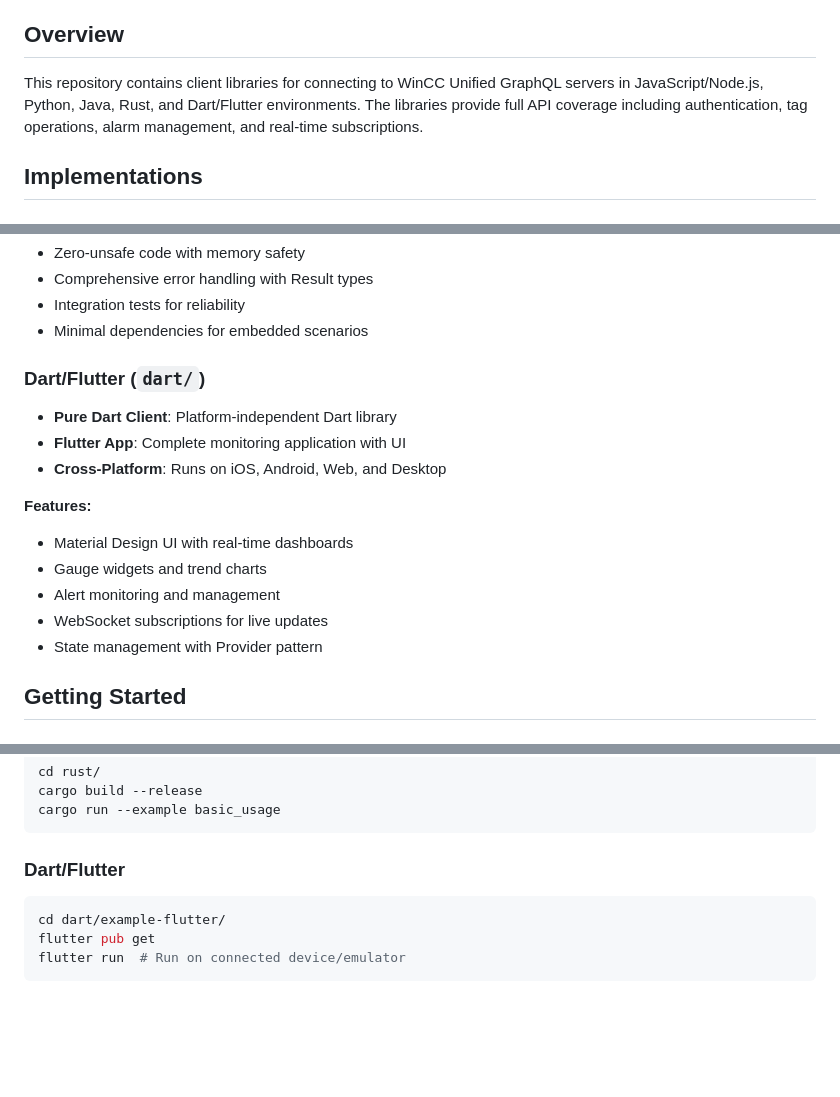
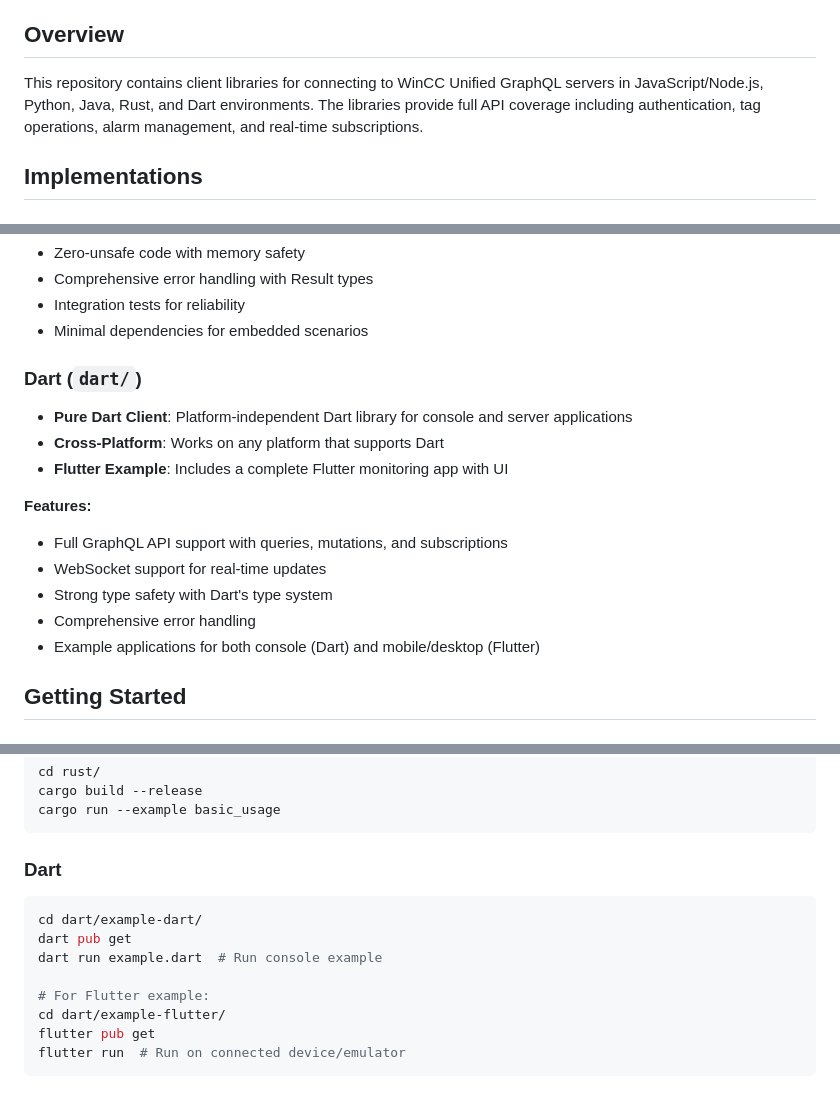
Before and after one commit to vogler75/winccua-graphql-dashboard, a Markdown page: README.md, 3 parts joined by grey strips. Rendered like a GitHub page; blank space fills up the shorter version.

````diff
--- a/README.md
+++ b/README.md
@@ -4,7 +4,7 @@ Multi-language GraphQL client libraries for WinCC Unified servers, providing com
 
 ## Overview
 
-This repository contains client libraries for connecting to WinCC Unified GraphQL servers in JavaScript/Node.js, Python, Java, Rust, and Dart/Flutter environments. The libraries provide full API coverage including authentication, tag operations, alarm management, and real-time subscriptions.
+This repository contains client libraries for connecting to WinCC Unified GraphQL servers in JavaScript/Node.js, Python, Java, Rust, and Dart environments. The libraries provide full API coverage including authentication, tag operations, alarm management, and real-time subscriptions.
 
 ## Implementations
 
@@ -57,17 +57,17 @@ This repository contains client libraries for connecting to WinCC Unified GraphQ
 - Integration tests for reliability
 - Minimal dependencies for embedded scenarios
 
-### Dart/Flutter (`dart/`)
-- **Pure Dart Client**: Platform-independent Dart library
-- **Flutter App**: Complete monitoring application with UI
-- **Cross-Platform**: Runs on iOS, Android, Web, and Desktop
+### Dart (`dart/`)
+- **Pure Dart Client**: Platform-independent Dart library for console and server applications
+- **Cross-Platform**: Works on any platform that supports Dart
+- **Flutter Example**: Includes a complete Flutter monitoring app with UI
 
 **Features:**
-- Material Design UI with real-time dashboards
-- Gauge widgets and trend charts
-- Alert monitoring and management
-- WebSocket subscriptions for live updates
-- State management with Provider pattern
+- Full GraphQL API support with queries, mutations, and subscriptions
+- WebSocket support for real-time updates
+- Strong type safety with Dart's type system
+- Comprehensive error handling
+- Example applications for both console (Dart) and mobile/desktop (Flutter)
 
 ## Getting Started
 
@@ -104,8 +104,13 @@ cargo build --release
 cargo run --example basic_usage
 ```
 
-### Dart/Flutter
+### Dart
 ```bash
+cd dart/example-dart/
+dart pub get
+dart run example.dart  # Run console example
+
+# For Flutter example:
 cd dart/example-flutter/
 flutter pub get
 flutter run  # Run on connected device/emulator
````
